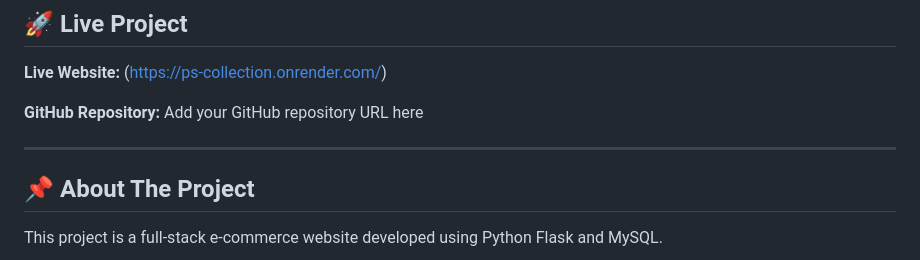
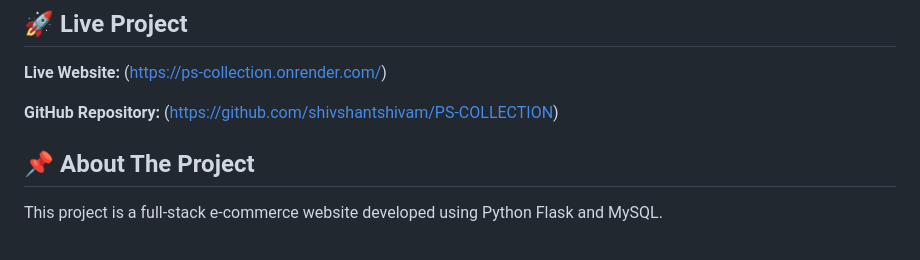
Before and after one commit to shivshantshivam/PS-COLLECTION, a Markdown page: README.md, the part around the change. Drawn GitHub-style.

Commit message:
Update GitHub repository link in README
Updated the GitHub repository URL in the README.

```diff
--- a/README.md
+++ b/README.md
@@ -6,9 +6,7 @@ A full-stack e-commerce web application built with Flask, MySQL, HTML, CSS, and
 
 **Live Website:** (https://ps-collection.onrender.com/)
 
-**GitHub Repository:** Add your GitHub repository URL here
-
----
+**GitHub Repository:** (https://github.com/shivshantshivam/PS-COLLECTION)
 
 ## 📌 About The Project
 
```
